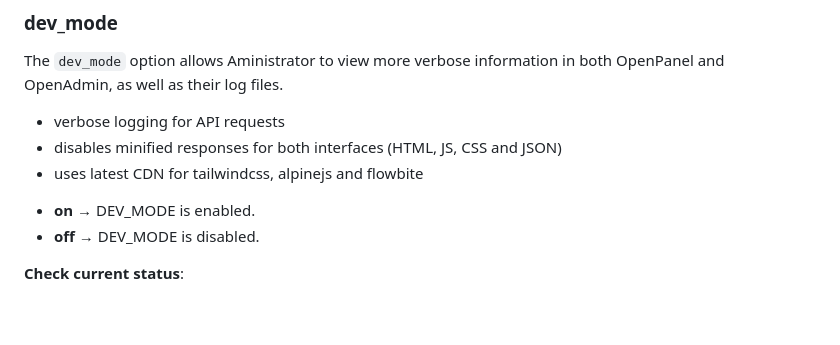
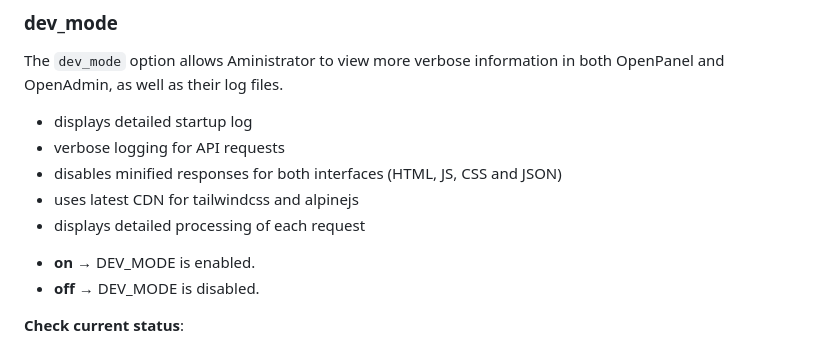
Before and after one commit to stefanpejcic/dev.openpanel.com, a Markdown page: docs/cli/config.md, the part around the change. Drawn GitHub-style; blank space fills up the shorter version.

```diff
--- a/docs/cli/config.md
+++ b/docs/cli/config.md
@@ -424,9 +424,11 @@ opencli config update how_to_guides off
 
 The `dev_mode` option allows Aministrator to view more verbose information in both OpenPanel and OpenAdmin, as well as their log files.
 
+- displays detailed startup log
 - verbose logging for API requests
 - disables minified responses for both interfaces (HTML, JS, CSS and JSON)
-- uses latest CDN for tailwindcss, alpinejs and flowbite
+- uses latest CDN for tailwindcss and alpinejs
+- displays detailed processing of each request
 
 * **on** → DEV_MODE is enabled.
 * **off** → DEV_MODE is disabled.
```
